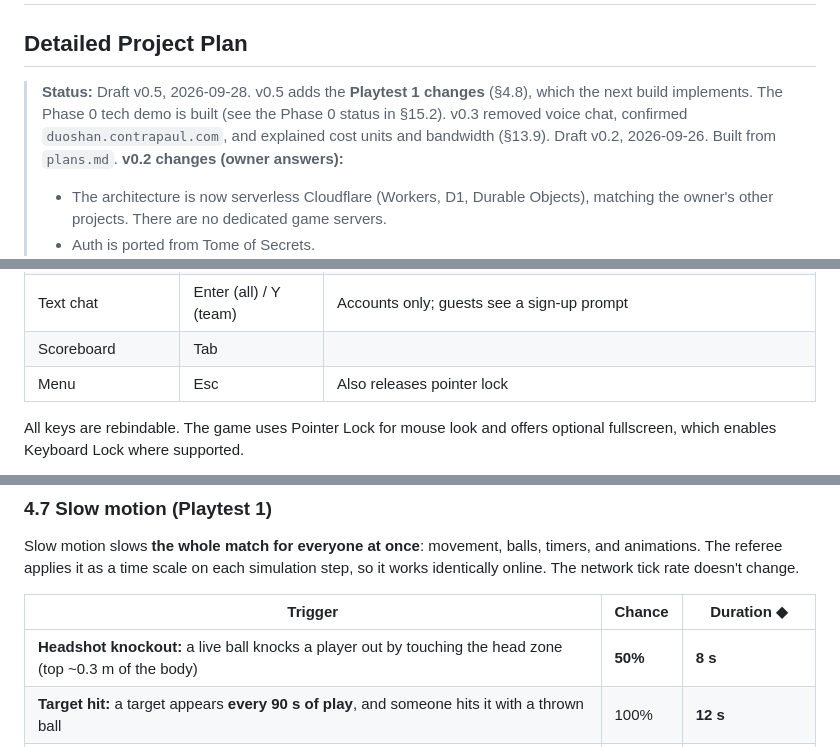
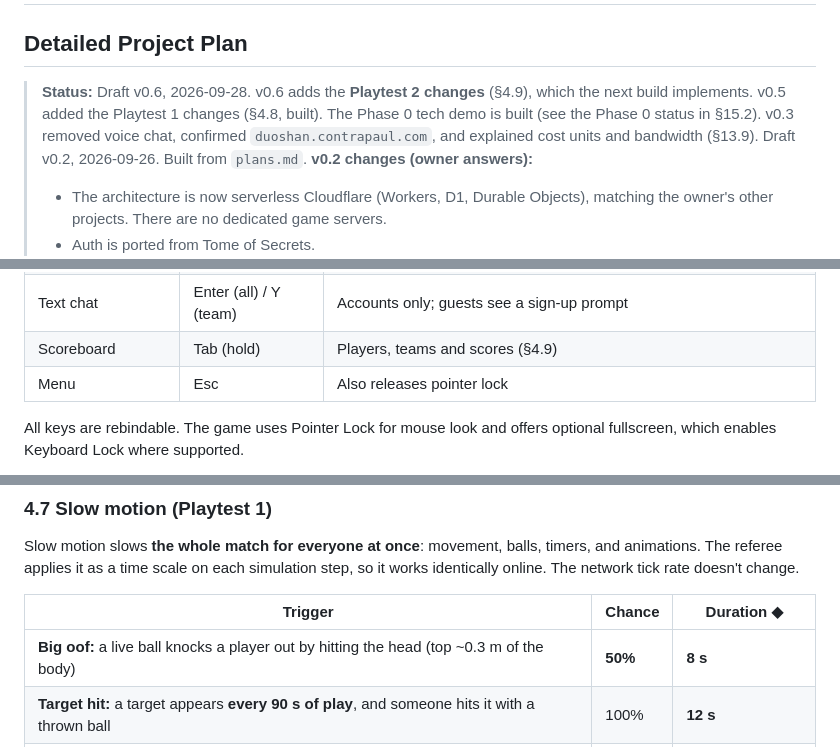
Before and after one commit to contrapaul/duoshan, a Markdown page: PROJECT_PLAN.md, 3 parts joined by grey strips. GitHub-like rendering.

```diff
--- a/PROJECT_PLAN.md
+++ b/PROJECT_PLAN.md
@@ -1,7 +1,7 @@
 # Duǒshǎn 躲闪 — Elite Dodgeball
 ## Detailed Project Plan
 
-> **Status:** Draft v0.5, 2026-09-28. v0.5 adds the **Playtest 1 changes** (§4.8), which the next build implements. The Phase 0 tech demo is built (see the Phase 0 status in §15.2). v0.3 removed voice chat, confirmed `duoshan.contrapaul.com`, and explained cost units and bandwidth (§13.9).
+> **Status:** Draft v0.6, 2026-09-28. v0.6 adds the **Playtest 2 changes** (§4.9), which the next build implements. v0.5 added the Playtest 1 changes (§4.8, built). The Phase 0 tech demo is built (see the Phase 0 status in §15.2). v0.3 removed voice chat, confirmed `duoshan.contrapaul.com`, and explained cost units and bandwidth (§13.9).
 > Draft v0.2, 2026-09-26. Built from `plans.md`.
 > **v0.2 changes (owner answers):**
 > - The architecture is now serverless Cloudflare (Workers, D1, Durable Objects), matching the owner's other projects. There are no dedicated game servers.
@@ -119,7 +119,7 @@ All units are metres, seconds, and kilograms. Values marked ◆ are tuning start
 | Block stance | Right mouse (**hold**) | Requires a ball. Holds it out in front as a physical shield (§4.3.3). Trackpad: two-finger click and hold. |
 | Toggle 1st/3rd person | V | Disabled in Classic FPV |
 | Text chat | Enter (all) / Y (team) | Accounts only; guests see a sign-up prompt |
-| Scoreboard | Tab | |
+| Scoreboard | Tab (hold) | Players, teams and scores (§4.9) |
 | Menu | Esc | Also releases pointer lock |
 
 All keys are rebindable. The game uses Pointer Lock for mouse look and offers optional fullscreen, which enables Keyboard Lock where supported.
@@ -256,7 +256,7 @@ Slow motion slows **the whole match for everyone at once**: movement, balls, tim
 
 | Trigger | Chance | Duration ◆ |
 |---|---|---|
-| **Headshot knockout:** a live ball knocks a player out by touching the head zone (top ~0.3 m of the body) | **50%** | **8 s** |
+| **Big oof:** a live ball knocks a player out by hitting the head (top ~0.3 m of the body) | **50%** | **8 s** |
 | **Target hit:** a target appears **every 90 s of play**, and someone hits it with a thrown ball | 100% | **12 s** |
 | **Setup toggle "Full slow motion"** | — | The **entire match** |
 
```
Also changed, not shown: other parts of PROJECT_PLAN.md (+56 -11 lines).
